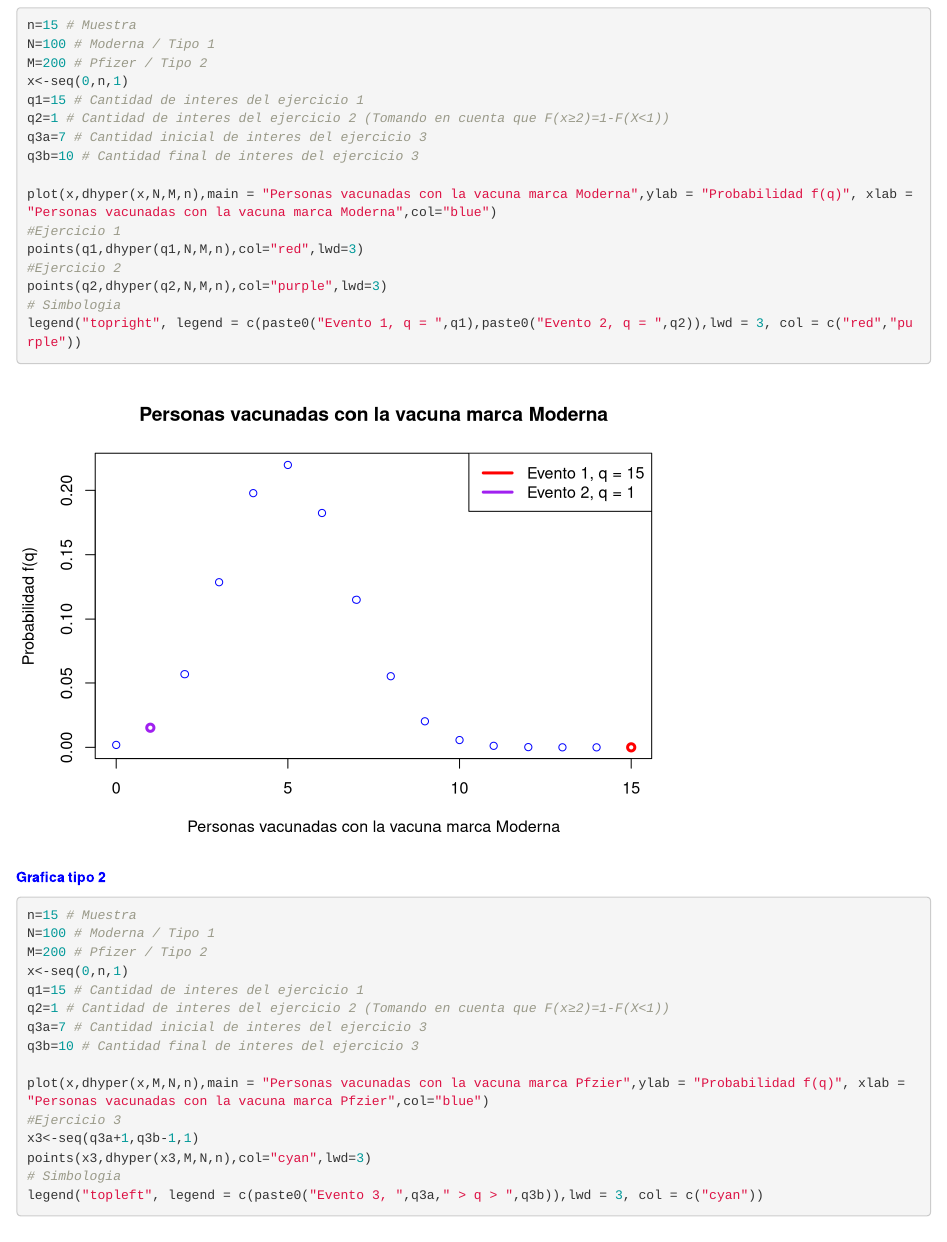
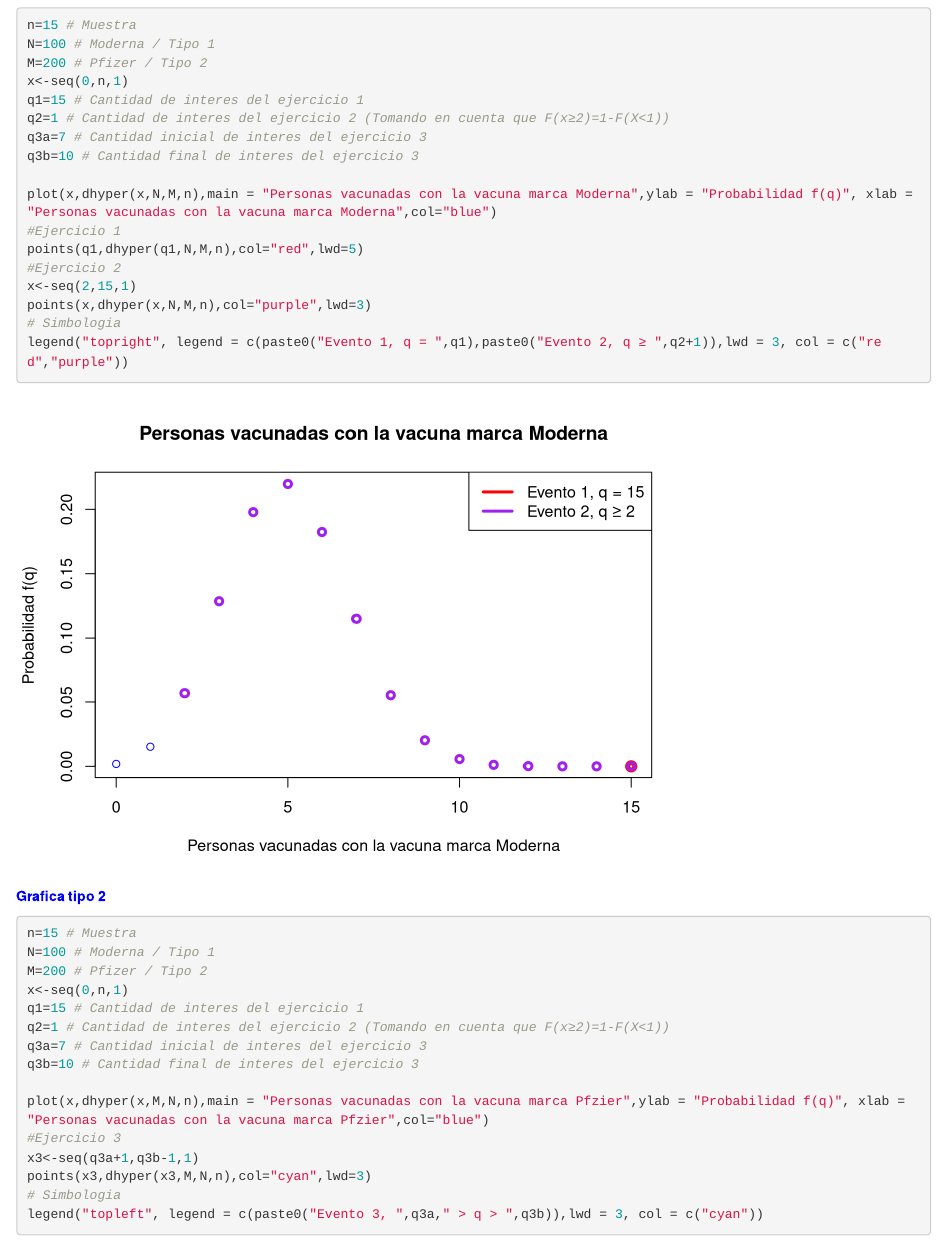
Before and after one commit to FelicianoRoblesAndrade/PyE, an R Markdown document (Tarea-mod/Tarea-mod-PyE.Rmd): the page in a window 1100 px wide, from 8050 px down. Rendered offline with R 4.5, knitr and Pandoc, with nearby package versions.

Commit message:
Detalles

````diff
--- a/Tarea-mod/Tarea-mod-PyE.Rmd
+++ b/Tarea-mod/Tarea-mod-PyE.Rmd
@@ -311,11 +311,12 @@ q3b=10 # Cantidad final de interes del ejercicio 3
 
 plot(x,dhyper(x,N,M,n),main = "Personas vacunadas con la vacuna marca Moderna",ylab = "Probabilidad f(q)", xlab = "Personas vacunadas con la vacuna marca Moderna",col="blue")
 #Ejercicio 1
-points(q1,dhyper(q1,N,M,n),col="red",lwd=3)
+points(q1,dhyper(q1,N,M,n),col="red",lwd=5)
 #Ejercicio 2
-points(q2,dhyper(q2,N,M,n),col="purple",lwd=3)
+x<-seq(2,15,1)
+points(x,dhyper(x,N,M,n),col="purple",lwd=3)
 # Simbologia
-legend("topright", legend = c(paste0("Evento 1, q = ",q1),paste0("Evento 2, q = ",q2)),lwd = 3, col = c("red","purple"))
+legend("topright", legend = c(paste0("Evento 1, q = ",q1),paste0("Evento 2, q ≥ ",q2+1)),lwd = 3, col = c("red","purple"))
 
 ```
 
````
Also changed, not shown: Tarea-mod/Tarea-mod-PyE.html.
